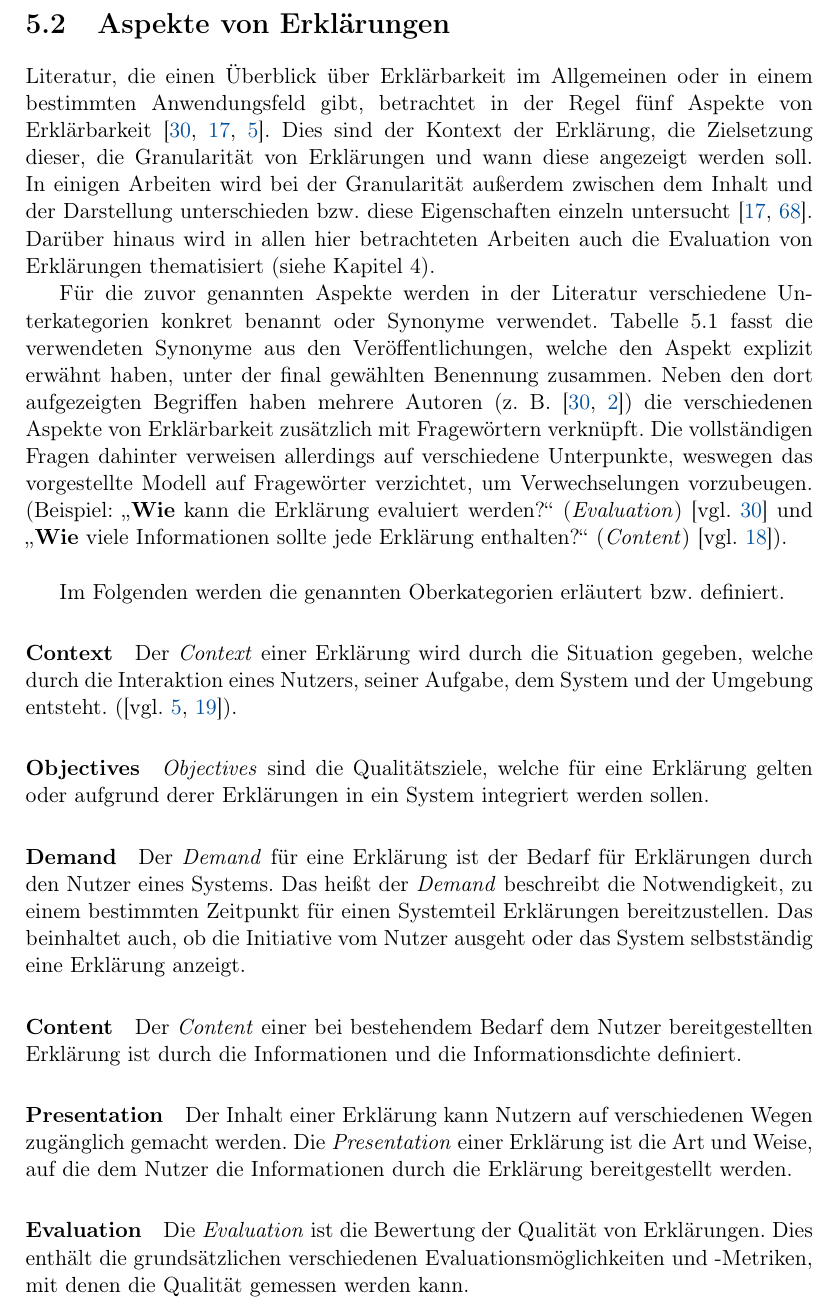
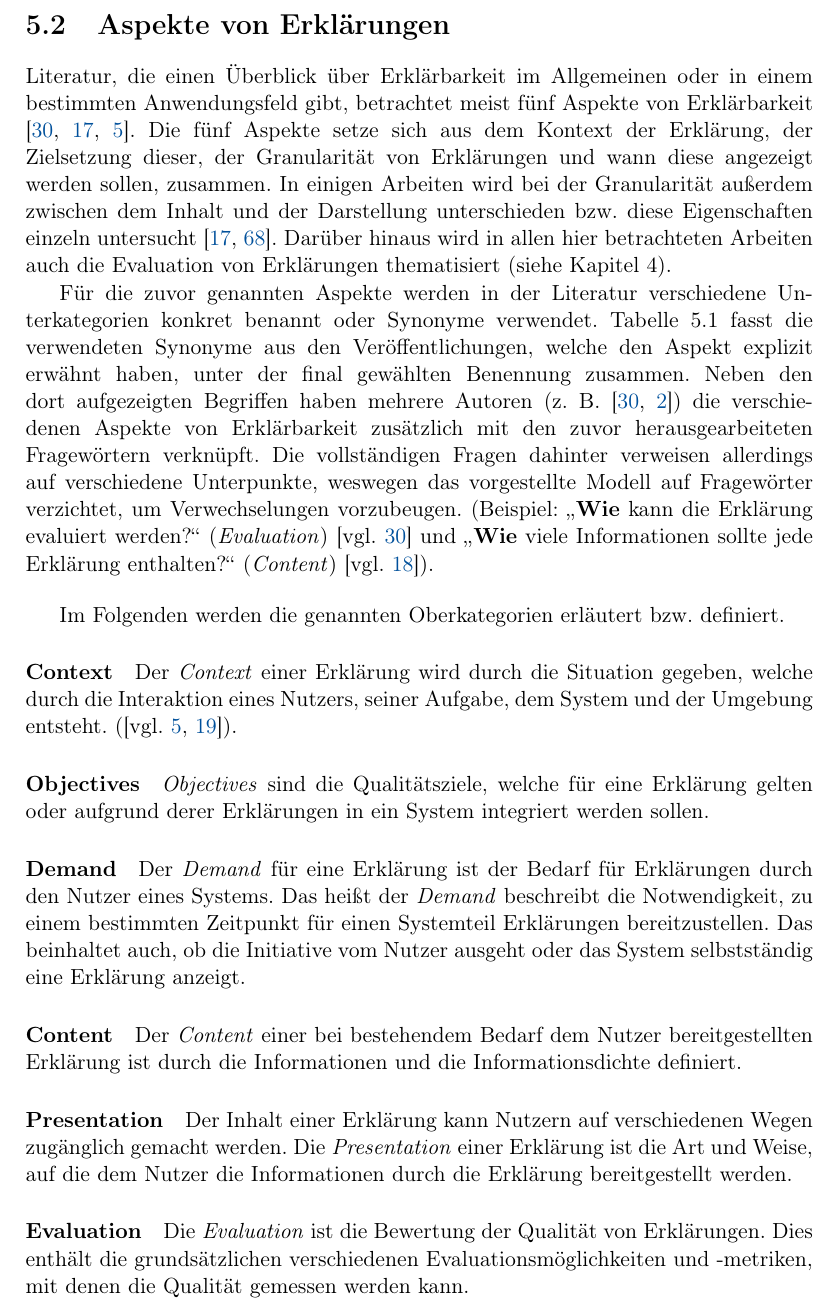
Before and after one commit to fonok3/Master-Thesis, a LaTeX thesis (thesis.tex, which reads contents/05_model_description/20_construction.tex): part of page 29 of 112, cut so that both start at the same text. Compiled offline with pdfLaTeX.

Commit message:
#112 Übersicht

```diff
--- a/contents/05_model_description/20_construction.tex
+++ b/contents/05_model_description/20_construction.tex
@@ -1,9 +1,9 @@
 \section{Aspekte von Erklärungen}
 \label{sec:model_explanation_aspects}
 
-Literatur, die einen Überblick über Erklärbarkeit im Allgemeinen oder in einem bestimmten Anwendungsfeld gibt, betrachtet in der Regel fünf Aspekte von Erklärbarkeit \cite{rosenfeld_explainability_2019, nunes_systematic_2017,chazette_knowledge_nodate}. Dies sind der Kontext der Erklärung, die Zielsetzung dieser, die Granularität von Erklärungen und wann diese angezeigt werden soll. In einigen Arbeiten wird bei der Granularität außerdem zwischen dem Inhalt und der Darstellung unterschieden bzw. diese Eigenschaften einzeln untersucht \cite{nunes_systematic_2017,abdulrahman_belief-based_2019}. Darüber hinaus wird in allen hier betrachteten Arbeiten auch die Evaluation von Erklärungen thematisiert (siehe \autoref{sec:literature_review}).
+Literatur, die einen Überblick über Erklärbarkeit im Allgemeinen oder in einem bestimmten Anwendungsfeld gibt, betrachtet meist fünf Aspekte von Erklärbarkeit \cite{rosenfeld_explainability_2019, nunes_systematic_2017,chazette_knowledge_nodate}. Die fünf Aspekte setze sich aus dem Kontext der Erklärung, der Zielsetzung dieser, der Granularität von Erklärungen und wann diese angezeigt werden sollen, zusammen. In einigen Arbeiten wird bei der Granularität außerdem zwischen dem Inhalt und der Darstellung unterschieden bzw. diese Eigenschaften einzeln untersucht \cite{nunes_systematic_2017,abdulrahman_belief-based_2019}. Darüber hinaus wird in allen hier betrachteten Arbeiten auch die Evaluation von Erklärungen thematisiert (siehe \autoref{sec:literature_review}).
 
-Für die zuvor genannten Aspekte werden in der Literatur verschiedene Unterkategorien konkret benannt oder Synonyme verwendet. \autoref{tab:model_explaination_aspects} fasst die verwendeten Synonyme aus den Veröffentlichungen, welche den Aspekt explizit erwähnt haben, unter der final gewählten Benennung zusammen. Neben den dort aufgezeigten Begriffen haben mehrere Autoren (z.~B. \cite{rosenfeld_explainability_2019, chazette2020explainability}) die verschiedenen Aspekte von Erklärbarkeit zusätzlich mit Fragewörtern verknüpft. Die vollständigen Fragen dahinter verweisen allerdings auf verschiedene Unterpunkte, weswegen das vorgestellte Modell auf Fragewörter verzichtet, um Verwechselungen vorzubeugen. (Beispiel: \glqq \textbf{Wie} kann die Erklärung evaluiert werden?\grqq{} (\textit{Evaluation}) \cite[vgl.][]{rosenfeld_explainability_2019} und \glqq \textbf{Wie} viele Informationen sollte jede Erklärung enthalten?\grqq{} (\textit{Content}) \cite[vgl.][]{kouki_user_2017}).
+Für die zuvor genannten Aspekte werden in der Literatur verschiedene Unterkategorien konkret benannt oder Synonyme verwendet. \autoref{tab:model_explaination_aspects} fasst die verwendeten Synonyme aus den Veröffentlichungen, welche den Aspekt explizit erwähnt haben, unter der final gewählten Benennung zusammen. Neben den dort aufgezeigten Begriffen haben mehrere Autoren (z.~B. \cite{rosenfeld_explainability_2019, chazette2020explainability}) die verschiedenen Aspekte von Erklärbarkeit zusätzlich mit den zuvor herausgearbeiteten Fragewörtern verknüpft. Die vollständigen Fragen dahinter verweisen allerdings auf verschiedene Unterpunkte, weswegen das vorgestellte Modell auf Fragewörter verzichtet, um Verwechselungen vorzubeugen. (Beispiel: \glqq \textbf{Wie} kann die Erklärung evaluiert werden?\grqq{} (\textit{Evaluation}) \cite[vgl.][]{rosenfeld_explainability_2019} und \glqq \textbf{Wie} viele Informationen sollte jede Erklärung enthalten?\grqq{} (\textit{Content}) \cite[vgl.][]{kouki_user_2017}).
 
 \bigskip
 
@@ -62,7 +62,7 @@ Im Folgenden werden die genannten Oberkategorien erläutert bzw. definiert.
 
 \paragraph{Presentation} Der Inhalt einer Erklärung kann Nutzern auf verschiedenen Wegen zugänglich gemacht werden. Die \textit{Presentation} einer Erklärung ist die Art und Weise, auf die dem Nutzer die Informationen durch die Erklärung bereitgestellt werden.
 
-\paragraph{Evaluation} Die \textit{Evaluation} ist die Bewertung der Qualität von Erklärungen. Dies enthält die grundsätzlichen verschiedenen Evaluationsmöglichkeiten und -Metriken, mit denen die Qualität gemessen werden kann.
+\paragraph{Evaluation} Die \textit{Evaluation} ist die Bewertung der Qualität von Erklärungen. Dies enthält die grundsätzlichen verschiedenen Evaluationsmöglichkeiten und -metriken, mit denen die Qualität gemessen werden kann.
 
 \input{contents/05_model_description/21_overview}
 
```
